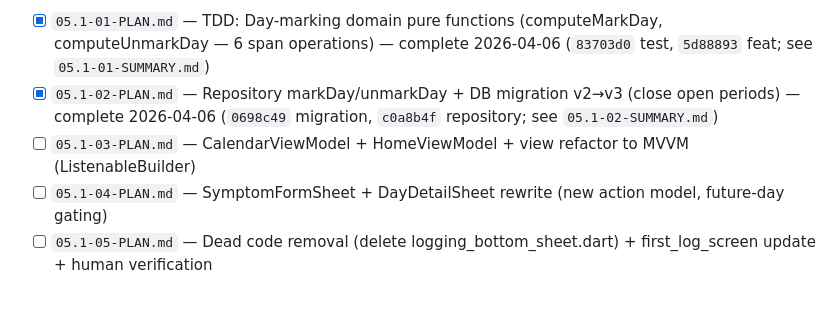
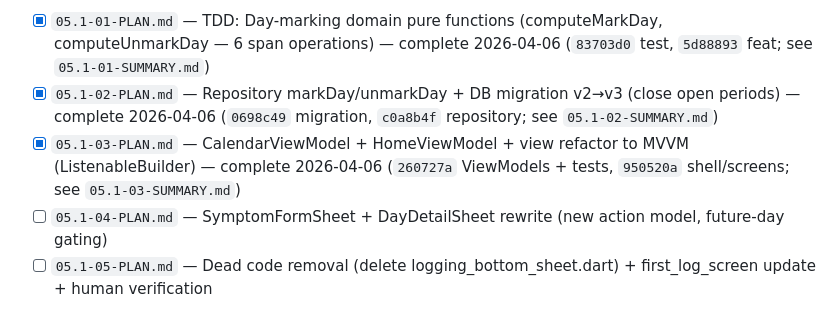
Before and after one commit to Sundypha/luma, a Markdown page: .planning/ROADMAP.md, the part around the change. GitHub-like rendering.

```diff
--- a/.planning/ROADMAP.md
+++ b/.planning/ROADMAP.md
@@ -157,7 +157,7 @@ Plans:
 Plans:
 - [x] `05.1-01-PLAN.md` — TDD: Day-marking domain pure functions (computeMarkDay, computeUnmarkDay — 6 span operations) — complete 2026-04-06 (`83703d0` test, `5d88893` feat; see `05.1-01-SUMMARY.md`)
 - [x] `05.1-02-PLAN.md` — Repository markDay/unmarkDay + DB migration v2→v3 (close open periods) — complete 2026-04-06 (`0698c49` migration, `c0a8b4f` repository; see `05.1-02-SUMMARY.md`)
-- [ ] `05.1-03-PLAN.md` — CalendarViewModel + HomeViewModel + view refactor to MVVM (ListenableBuilder)
+- [x] `05.1-03-PLAN.md` — CalendarViewModel + HomeViewModel + view refactor to MVVM (ListenableBuilder) — complete 2026-04-06 (`260727a` ViewModels + tests, `950520a` shell/screens; see `05.1-03-SUMMARY.md`)
 - [ ] `05.1-04-PLAN.md` — SymptomFormSheet + DayDetailSheet rewrite (new action model, future-day gating)
 - [ ] `05.1-05-PLAN.md` — Dead code removal (delete logging_bottom_sheet.dart) + first_log_screen update + human verification
 
```
Also changed, not shown: .planning/STATE.md (+11 -8 lines), 1 other file.
